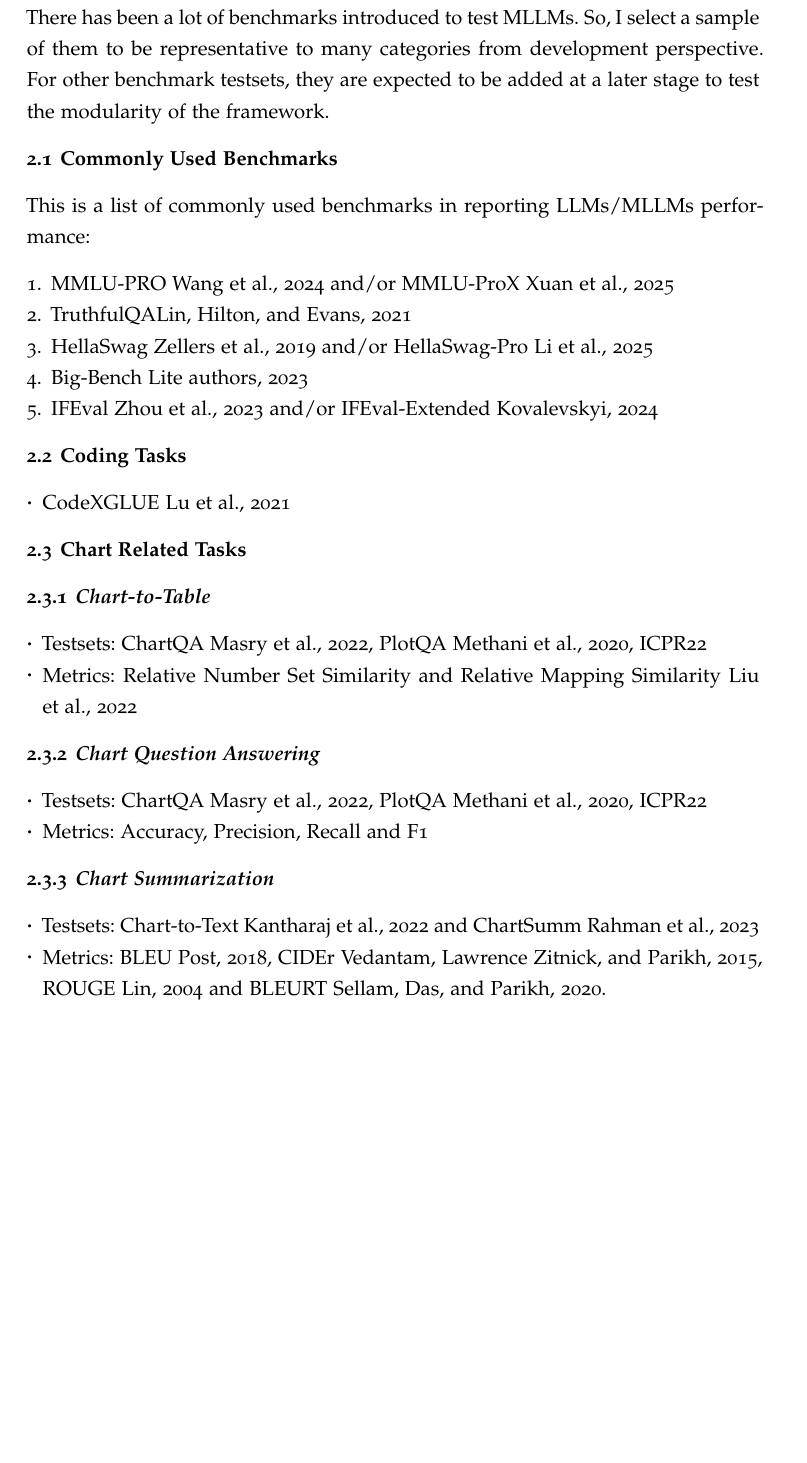
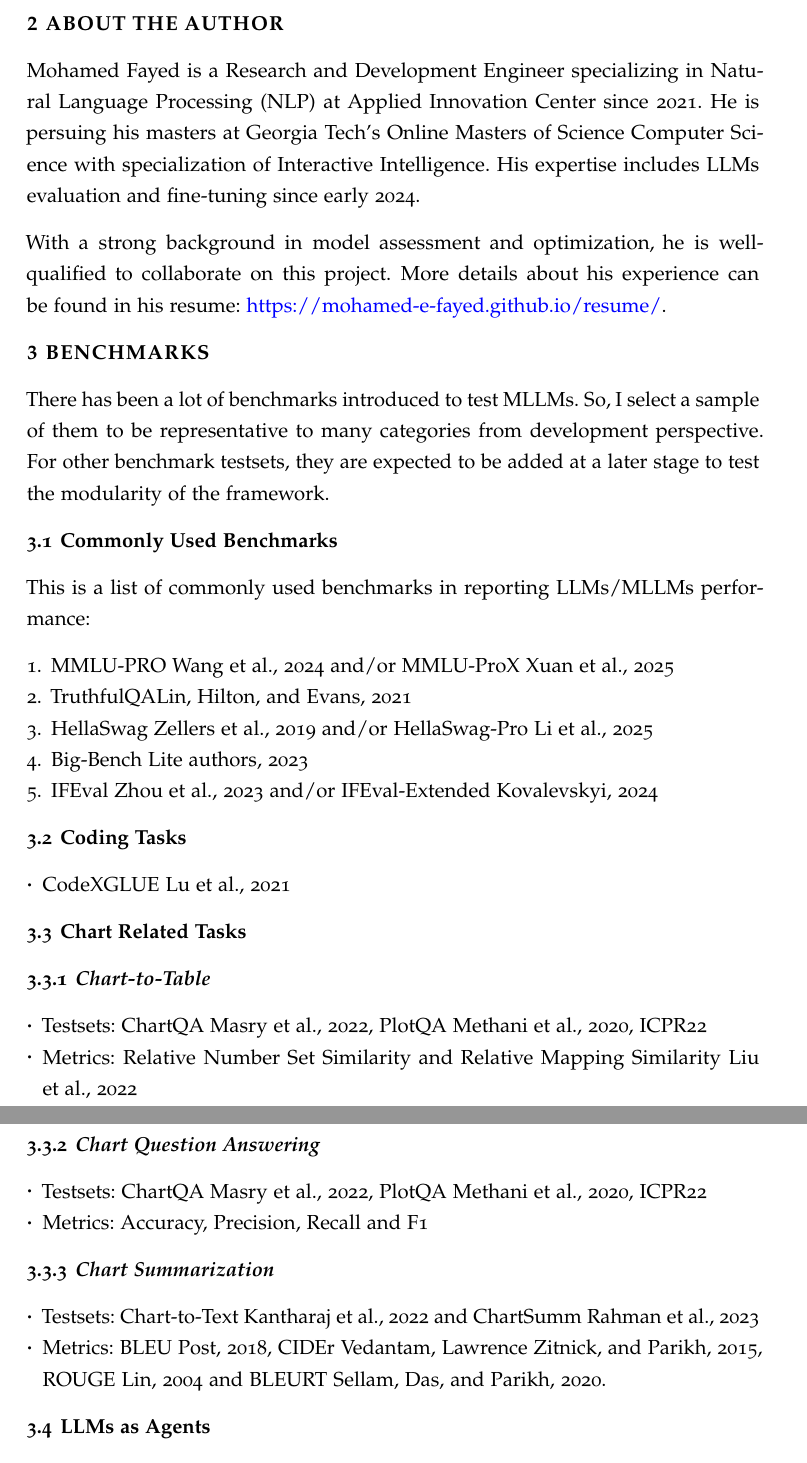
Before and after one commit to Mohamed-E-Fayed/gemma-eval-proposal, a LaTeX document (main.tex): part of page 2 of 7 before the commit and two parts of pages 2 and 3 of 7 after it, the two joined at a grey line, cut at the place of the change, the shorter picture padded with empty space. Compiled offline with pdfLaTeX.

Commit message:
add: about me section

```diff
--- a/main.tex
+++ b/main.tex
@@ -49,6 +49,14 @@ During the course of this project, I aim at developping a framework to evaluate
               \item Easy interface to run on benchmark datasets, and
               \item A leaderboard including all results for models tested with our framework.
                    \end{itemize}
+
+\section{About the Author}\label{sect:about-me}
+Mohamed Fayed is a Research and Development Engineer specializing in Natural Language Processing (NLP) at Applied Innovation Center since 2021.
+He is persuing his masters at Georgia Tech's Online Masters of Science Computer Science with specialization of Interactive Intelligence.
+His expertise includes LLMs evaluation and fine-tuning since early 2024.
+
+With a strong background in model assessment and optimization, he is well-qualified to collaborate on this project.
+More details about his experience can be found in his resume: \href{https://mohamed-e-fayed.github.io/resume/}{https://mohamed-e-fayed.github.io/resume/}.
 
 \section{Benchmarks}\label{sect:benchmarks}
 There has been a lot of benchmarks introduced to test MLLMs.
```
Also changed, not shown: main.pdf, 4 other files.
